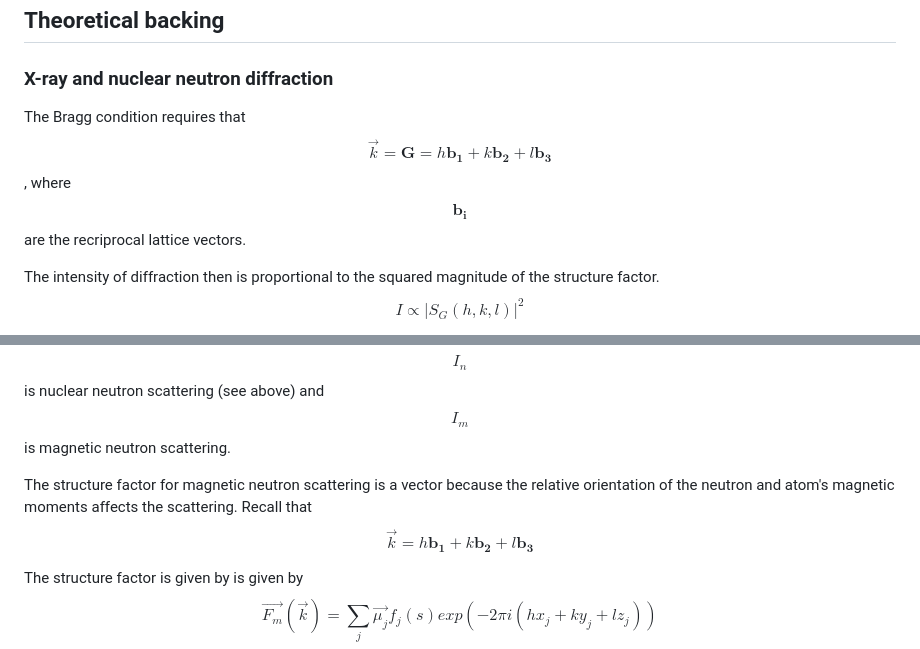
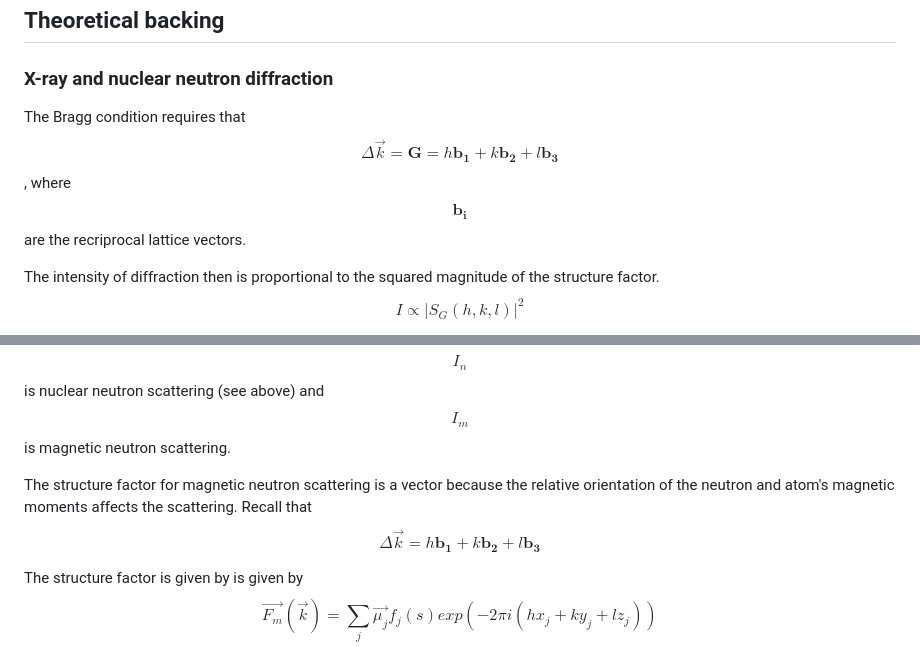
Before and after one commit to nkalliney1/euler_diffraction_plotter, a Markdown page: README.md, 2 parts joined by grey strips. Rendered like a GitHub page.

```diff
--- a/README.md
+++ b/README.md
@@ -89,7 +89,7 @@ Fe 2
 ## Theoretical backing
 
 ### X-ray and nuclear neutron diffraction
-The Bragg condition requires that $$\vec{k} = \textbf{G} = h\mathbf{b_1} + k\mathbf{b_2} + l\mathbf{b_3}$$, where $$\mathbf{b_i}$$ are the recriprocal lattice vectors.
+The Bragg condition requires that $$\Delta\vec{k} = \textbf{G} = h\mathbf{b_1} + k\mathbf{b_2} + l\mathbf{b_3}$$, where $$\mathbf{b_i}$$ are the recriprocal lattice vectors.
 
 The intensity of diffraction then is proportional to the squared magnitude of the structure factor.
 $$I \propto |S_G(h, k, l)|^2$$
@@ -108,7 +108,7 @@ $$s = sin(\theta)/\lambda$$ where $$\theta$$ is the incident angle of the beam a
 Intensity of magnetic neutron scatting is given by $$I = I_n + I_m$$, where $$I_n$$ is nuclear neutron scattering (see above) and $$I_m$$ is magnetic neutron scattering.
 
 The structure factor for magnetic neutron scattering is a vector because the relative orientation of the neutron and atom's magnetic moments affects the scattering.
-Recall that $$\vec{k} = h\mathbf{b_1} + k\mathbf{b_2} + l\mathbf{b_3}$$
+Recall that $$\Delta\vec{k} = h\mathbf{b_1} + k\mathbf{b_2} + l\mathbf{b_3}$$
 
 The structure factor is given by is given by $$\vec{F_m}(\vec{k})= \sum_{j} \vec{\mu_j} f_j(s) exp(-2\pi i (hx_j + ky_j + lz_j)) $$.
 
```
